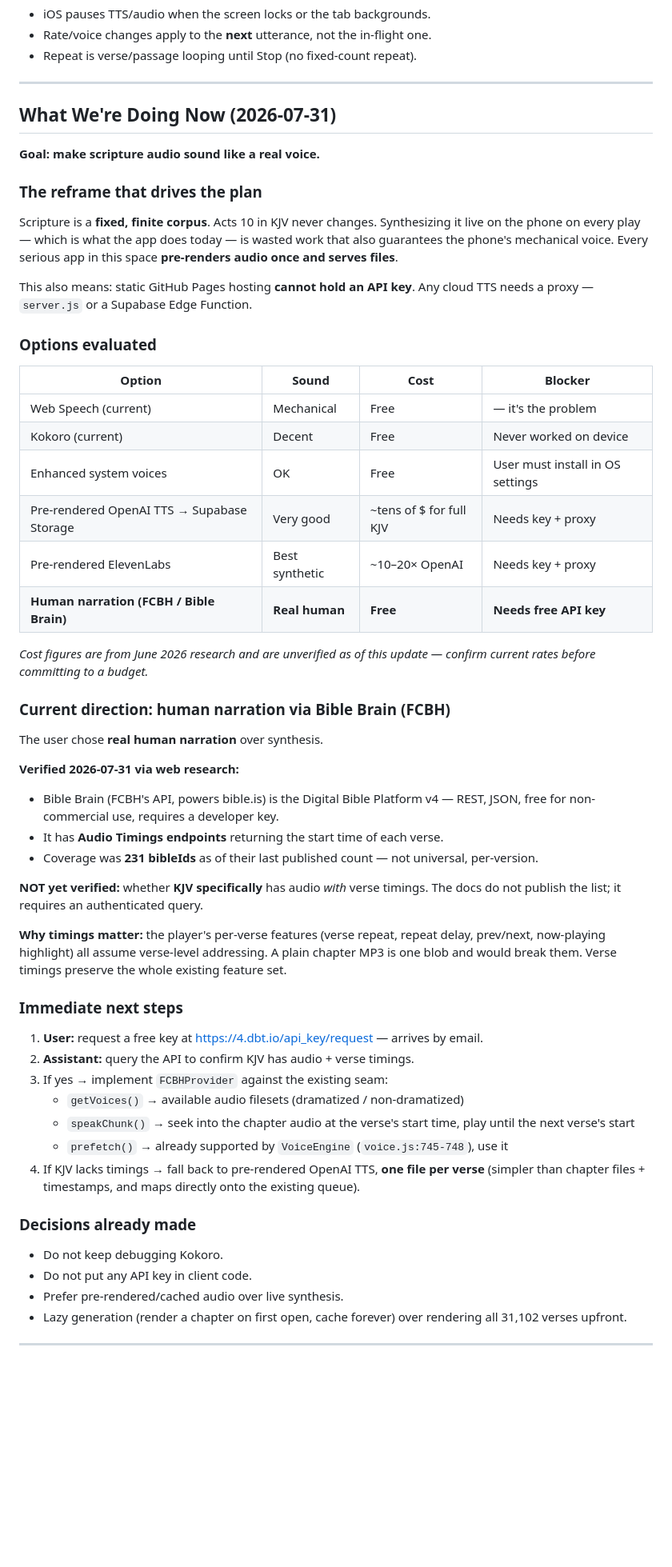
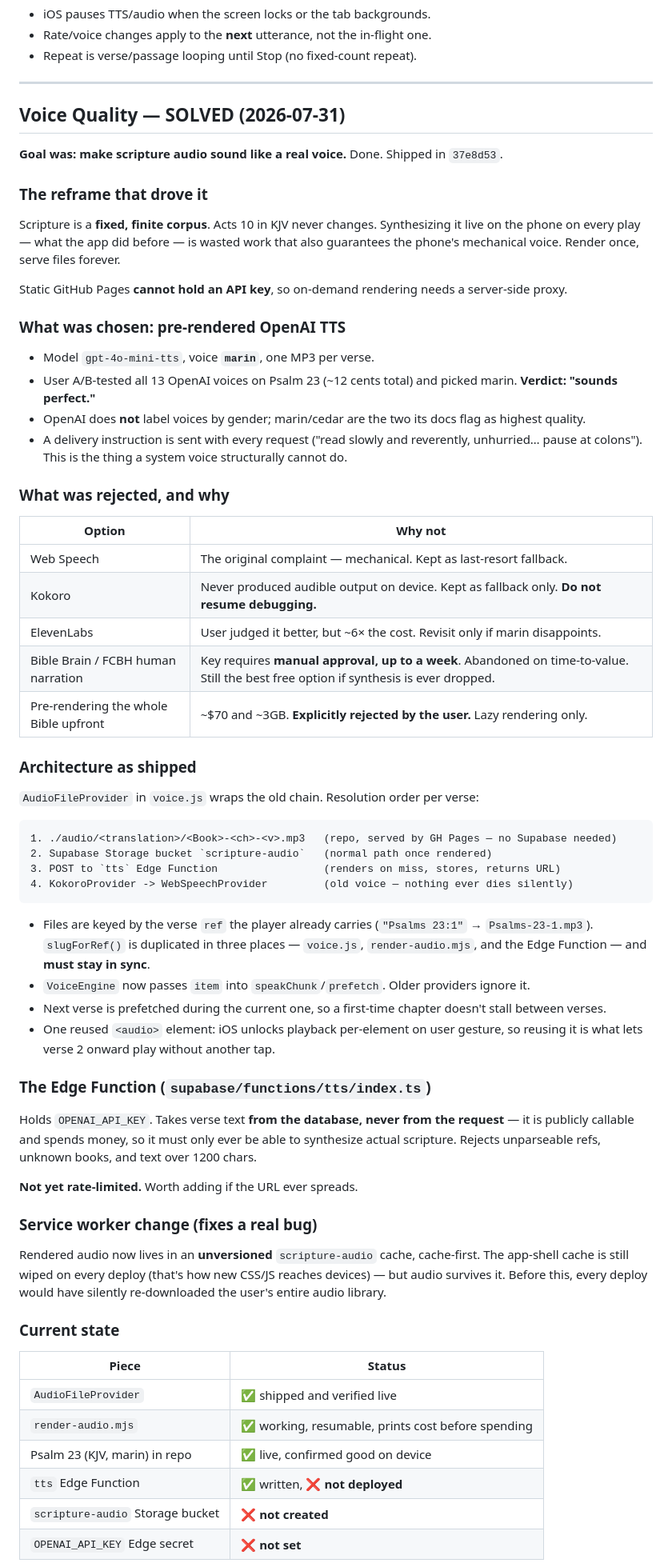
Before and after one commit to nwabuokumich-debug/Scripture-app, a Markdown page: CODEX_HANDOFF.md, the part around one of its changes. Shown at 80% size. Drawn GitHub-style; blank space fills up the shorter version.

Commit message:
Update handoff: voice quality solved via pre-rendered OpenAI TTS
Co-Authored-By: Claude Opus 5 <noreply@anthropic.com>

````diff
--- a/CODEX_HANDOFF.md
+++ b/CODEX_HANDOFF.md
@@ -108,56 +98,67 @@ Practical constraint: ~80MB model download running in WASM inside an iOS PWA. Do
 
 ---
 
-## What We're Doing Now (2026-07-31)
+## Voice Quality — SOLVED (2026-07-31)
 
-**Goal: make scripture audio sound like a real voice.**
+**Goal was: make scripture audio sound like a real voice.** Done. Shipped in `37e8d53`.
 
-### The reframe that drives the plan
+### The reframe that drove it
 
-Scripture is a **fixed, finite corpus**. Acts 10 in KJV never changes. Synthesizing it live on the phone on every play — which is what the app does today — is wasted work that also guarantees the phone's mechanical voice. Every serious app in this space **pre-renders audio once and serves files**.
+Scripture is a **fixed, finite corpus**. Acts 10 in KJV never changes. Synthesizing it live on the phone on every play — what the app did before — is wasted work that also guarantees the phone's mechanical voice. Render once, serve files forever.
 
-This also means: static GitHub Pages hosting **cannot hold an API key**. Any cloud TTS needs a proxy — `server.js` or a Supabase Edge Function.
+Static GitHub Pages **cannot hold an API key**, so on-demand rendering needs a server-side proxy.
 
-### Options evaluated
+### What was chosen: pre-rendered OpenAI TTS
 
-| Option | Sound | Cost | Blocker |
-|---|---|---|---|
-| Web Speech (current) | Mechanical | Free | — it's the problem |
-| Kokoro (current) | Decent | Free | Never worked on device |
-| Enhanced system voices | OK | Free | User must install in OS settings |
-| Pre-rendered OpenAI TTS → Supabase Storage | Very good | ~tens of $ for full KJV | Needs key + proxy |
-| Pre-rendered ElevenLabs | Best synthetic | ~10–20× OpenAI | Needs key + proxy |
-| **Human narration (FCBH / Bible Brain)** | **Real human** | **Free** | **Needs free API key** |
+- Model `gpt-4o-mini-tts`, voice **`marin`**, one MP3 per verse.
+- User A/B-tested all 13 OpenAI voices on Psalm 23 (~12 cents total) and picked marin. **Verdict: "sounds perfect."**
+- OpenAI does **not** label voices by gender; marin/cedar are the two its docs flag as highest quality.
+- A delivery instruction is sent with every request ("read slowly and reverently, unhurried… pause at colons"). This is the thing a system voice structurally cannot do.
 
-_Cost figures are from June 2026 research and are unverified as of this update — confirm current rates before committing to a budget._
+### What was rejected, and why
 
-### Current direction: human narration via Bible Brain (FCBH)
+| Option | Why not |
+|---|---|
+| Web Speech | The original complaint — mechanical. Kept as last-resort fallback. |
+| Kokoro | Never produced audible output on device. Kept as fallback only. **Do not resume debugging.** |
+| ElevenLabs | User judged it better, but ~6× the cost. Revisit only if marin disappoints. |
+| Bible Brain / FCBH human narration | Key requires **manual approval, up to a week**. Abandoned on time-to-value. Still the best free option if synthesis is ever dropped. |
+| Pre-rendering the whole Bible upfront | ~$70 and ~3GB. **Explicitly rejected by the user.** Lazy rendering only. |
 
-The user chose **real human narration** over synthesis.
+### Architecture as shipped
 
-**Verified 2026-07-31 via web research:**
-- Bible Brain (FCBH's API, powers bible.is) is the Digital Bible Platform v4 — REST, JSON, free for non-commercial use, requires a developer key.
-- It has **Audio Timings endpoints** returning the start time of each verse.
-- Coverage was **231 bibleIds** as of their last published count — not universal, per-version.
+`AudioFileProvider` in `voice.js` wraps the old chain. Resolution order per verse:
 
-**NOT yet verified:** whether **KJV specifically** has audio *with* verse timings. The docs do not publish the list; it requires an authenticated query.
+```
+1. ./audio/<translation>/<Book>-<ch>-<v>.mp3   (repo, served by GH Pages — no Supabase needed)
+2. Supabase Storage bucket `scripture-audio`   (normal path once rendered)
+3. POST to `tts` Edge Function                 (renders on miss, stores, returns URL)
+4. KokoroProvider -> WebSpeechProvider         (old voice — nothing ever dies silently)
+```
 
-**Why timings matter:** the player's per-verse features (verse repeat, repeat delay, prev/next, now-playing highlight) all assume verse-level addressing. A plain chapter MP3 is one blob and would break them. Verse timings preserve the whole existing feature set.
+- Files are keyed by the verse `ref` the player already carries (`"Psalms 23:1"` → `Psalms-23-1.mp3`). `slugForRef()` is duplicated in three places — `voice.js`, `render-audio.mjs`, and the Edge Function — and **must stay in sync**.
+- `VoiceEngine` now passes `item` into `speakChunk`/`prefetch`. Older providers ignore it.
+- Next verse is prefetched during the current one, so a first-time chapter doesn't stall between verses.
+- One reused `<audio>` element: iOS unlocks playback per-element on user gesture, so reusing it is what lets verse 2 onward play without another tap.
 
-### Immediate next steps
+### The Edge Function (`supabase/functions/tts/index.ts`)
 
-1. **User:** request a free key at https://4.dbt.io/api_key/request — arrives by email.
-2. **Assistant:** query the API to confirm KJV has audio + verse timings.
-3. If yes → implement `FCBHProvider` against the existing seam:
-   - `getVoices()` → available audio filesets (dramatized / non-dramatized)
-   - `speakChunk()` → seek into the chapter audio at the verse's start time, play until the next verse's start
-   - `prefetch()` → already supported by `VoiceEngine` (`voice.js:745-748`), use it
-4. If KJV lacks timings → fall back to pre-rendered OpenAI TTS, **one file per verse** (simpler than chapter files + timestamps, and maps directly onto the existing queue).
+Holds `OPENAI_API_KEY`. Takes verse text **from the database, never from the request** — it is publicly callable and spends money, so it must only ever be able to synthesize actual scripture. Rejects unparseable refs, unknown books, and text over 1200 chars.
 
-### Decisions already made
-- Do not keep debugging Kokoro.
-- Do not put any API key in client code.
-- Prefer pre-rendered/cached audio over live synthesis.
-- Lazy generation (render a chapter on first open, cache forever) over rendering all 31,102 verses upfront.
+**Not yet rate-limited.** Worth adding if the URL ever spreads.
 
----
+### Service worker change (fixes a real bug)
+
+Rendered audio now lives in an **unversioned** `scripture-audio` cache, cache-first. The app-shell cache is still wiped on every deploy (that's how new CSS/JS reaches devices) — but audio survives it. Before this, every deploy would have silently re-downloaded the user's entire audio library.
+
+### Current state
+
+| Piece | Status |
+|---|---|
+| `AudioFileProvider` | ✅ shipped and verified live |
+| `render-audio.mjs` | ✅ working, resumable, prints cost before spending |
+| Psalm 23 (KJV, marin) in repo | ✅ live, confirmed good on device |
+| `tts` Edge Function | ✅ written, ❌ **not deployed** |
+| `scripture-audio` Storage bucket | ❌ **not created** |
+| `OPENAI_API_KEY` Edge secret | ❌ **not set** |
+
````
Also changed, not shown: other parts of CODEX_HANDOFF.md (+34 -22 lines).
